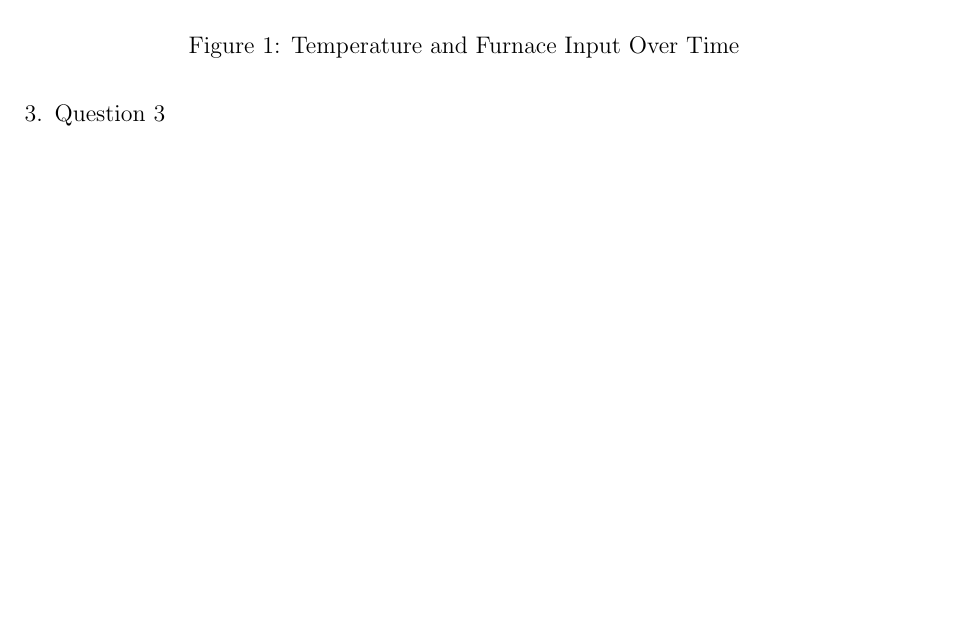
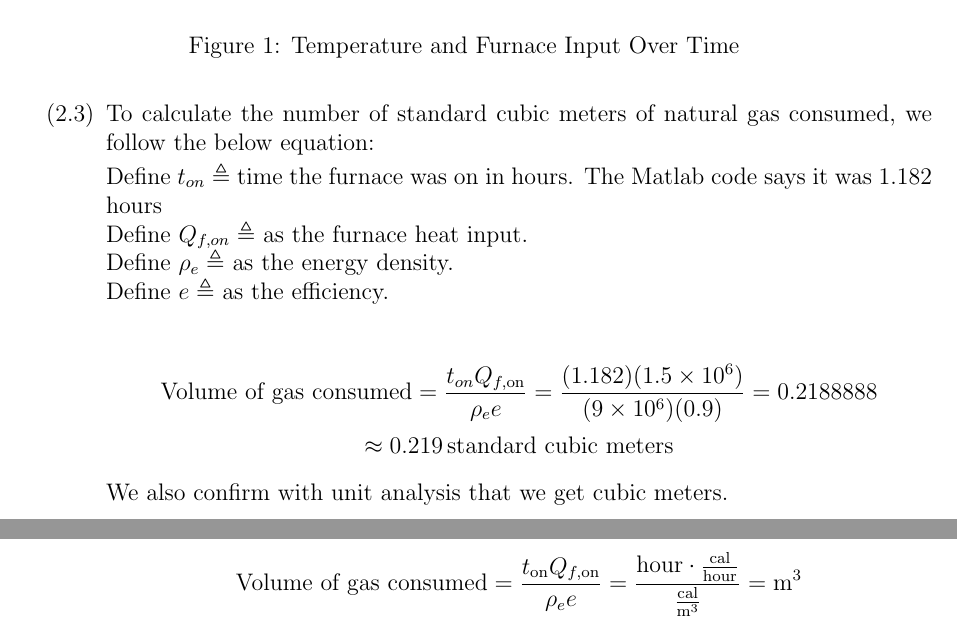
Before and after one commit to BaoGeist/ibehs-4a, a LaTeX problem sheet (Assignment 1/Assignment1.tex): part of page 3 of 5 before the commit and two parts of pages 3 and 4 of 7 after it, the two joined at a grey line, cut so that both start at the same text, the shorter picture padded with empty space. Compiled offline with pdfLaTeX.

Commit message:
feat: 2.3

```diff
--- a/Assignment 1/Assignment1.tex
+++ b/Assignment 1/Assignment1.tex
@@ -84,10 +84,33 @@ Baoze Lin, Hady Ibrahim
 
   \begin{figure}[h!]
     \centering
-    \includegraphics[width=0.8\textwidth]{Figures/figure21.png}
+    \includegraphics[width=0.8\textwidth]{Figures/figure22.png}
     \caption{Temperature and Furnace Input Over Time}
-    \label{fig:figure21}
+    \label{fig:figure22}
   \end{figure}
+
+  % ANSWER TO 2.3
+  \item
+  To calculate the number of standard cubic meters of natural gas consumed, we follow the below equation:
+
+  Define $t_{on} \triangleq$  time the furnace was on in hours. The Matlab code says it was 1.182 hours\\
+  Define $Q_{f,on} \triangleq$ as the furnace heat input. \\
+  Define $\rho_e \triangleq$ as the energy density. \\
+  Define $e \triangleq$ as the efficiency. \\
+
+  \[
+  \text{Volume of gas consumed} = \frac{t_{on} Q_{f,\text{on}}}{\rho_e e} = \frac{(1.182)(1.5 \times 10^6)}{(9 \times 10^6)(0.9)} = 0.2188888
+  \]
+  \[
+  \approx 0.219 \, \text{standard cubic meters}
+  \]
+
+  We also confirm with unit analysis that we get cubic meters.
+
+  \[
+  \text{Volume of gas consumed} = \frac{t_{\text{on}} Q_{f,\text{on}}}{\rho_e e} = \frac{\text{hour} \cdot \frac{\text{cal}}{\text{hour}}}{\frac{\text{cal}}{\text{m}^3}} = \text{m}^3
+  \]
+
 
   \end{enumerate}
 \newpage
```
Also changed, not shown: Assignment 1/Assignment1.pdf, Assignment 1/Figures/figure22.png (renamed from Assignment 1/Figures/figure21.png), 1 other file.
